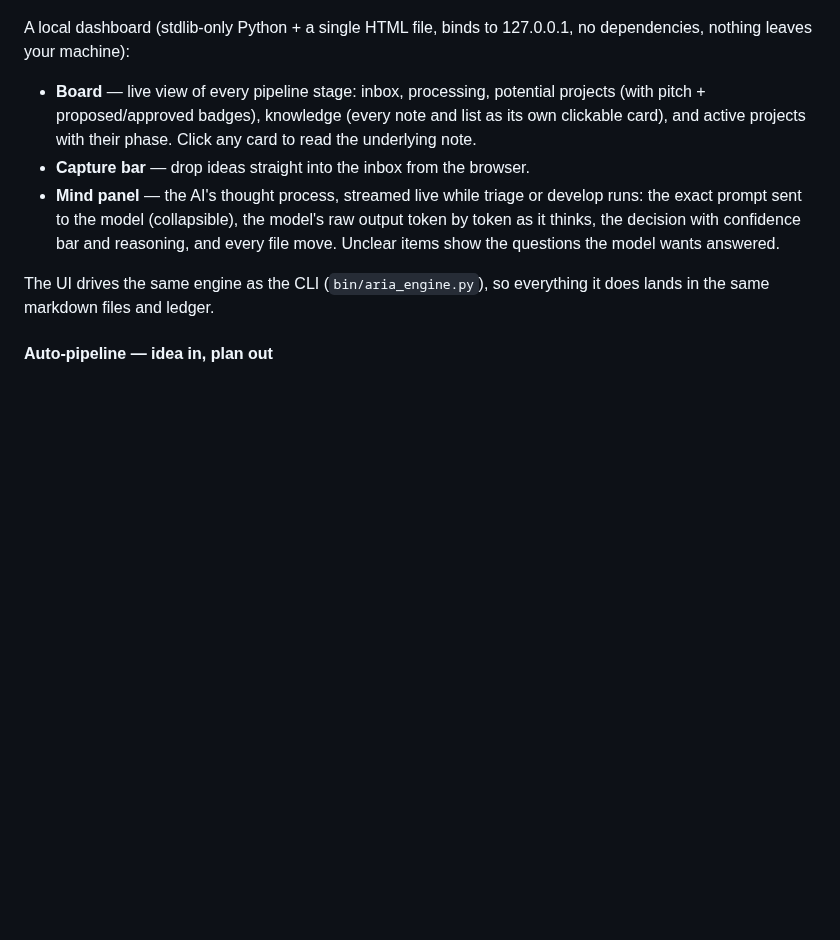
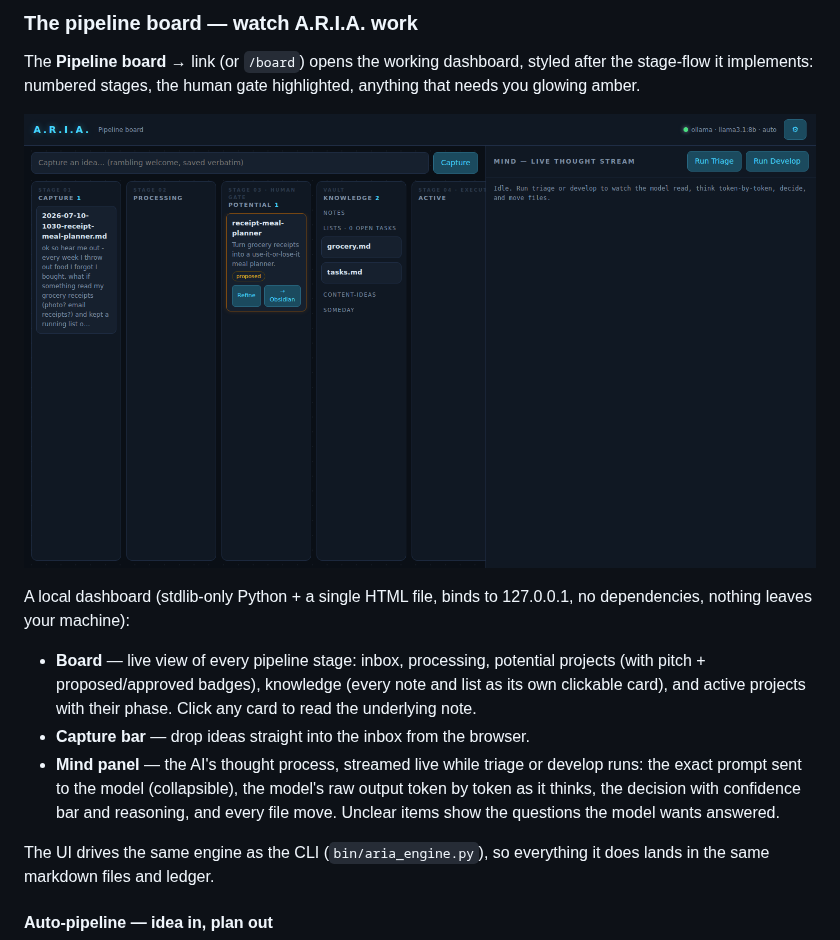
Before and after one commit to coneill823/ARIA, a Markdown page: README.md, the part around one of its changes. Rendered like a GitHub page; pictures changed too: docs/ui.png; blank space fills up the shorter version.

```diff
--- a/README.md
+++ b/README.md
@@ -95,3 +119,10 @@ bin/aria ui          # -> http://127.0.0.1:8700  (or: bin/aria ui 9000)
+### The pipeline board — watch A.R.I.A. work
+
+The **Pipeline board →** link (or `/board`) opens the working dashboard,
+styled after the stage-flow it implements: numbered stages, the human gate
+highlighted, anything that needs you glowing amber.
+
+![A.R.I.A. pipeline board](docs/ui.png)
 
 A local dashboard (stdlib-only Python + a single HTML file, binds to
 127.0.0.1, no dependencies, nothing leaves your machine):
```
Also changed, not shown: other parts of README.md (+46 -7 lines), docs/ui-orb.png (added), 9 other files.
